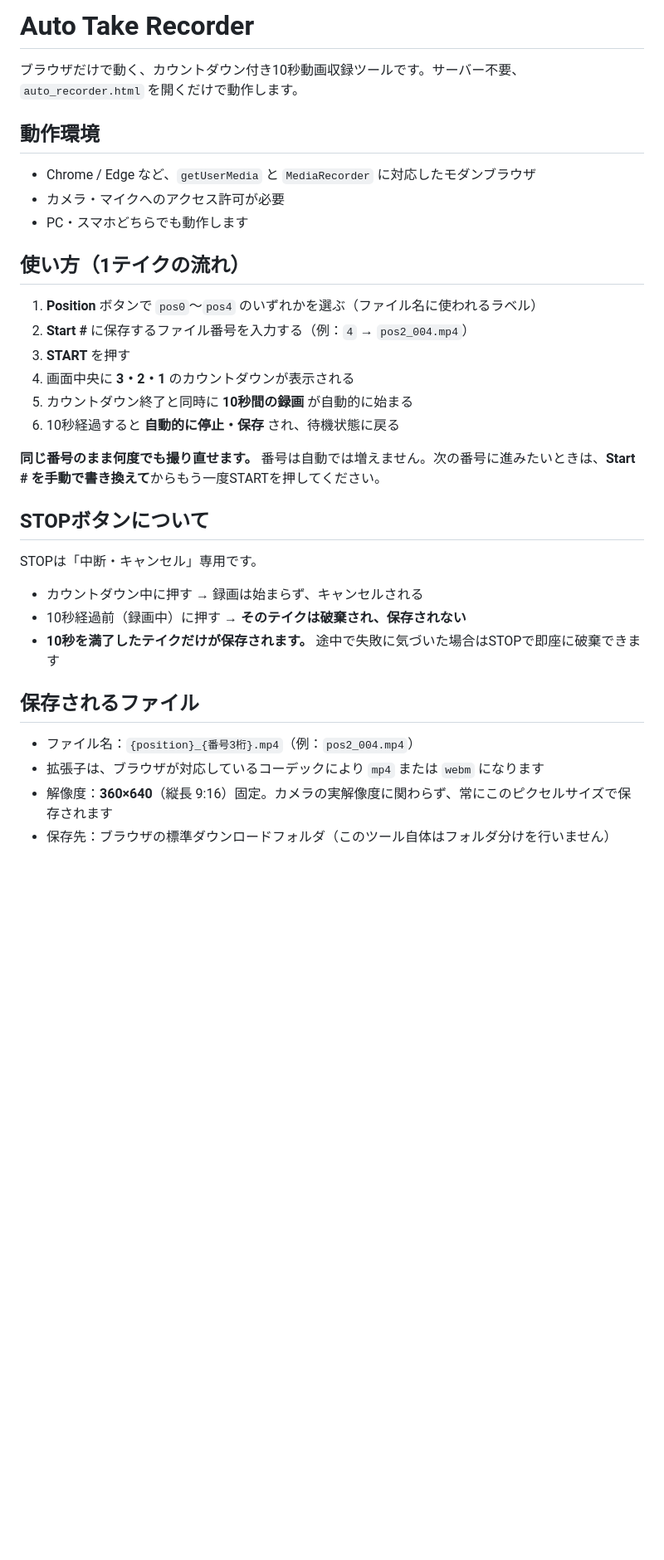
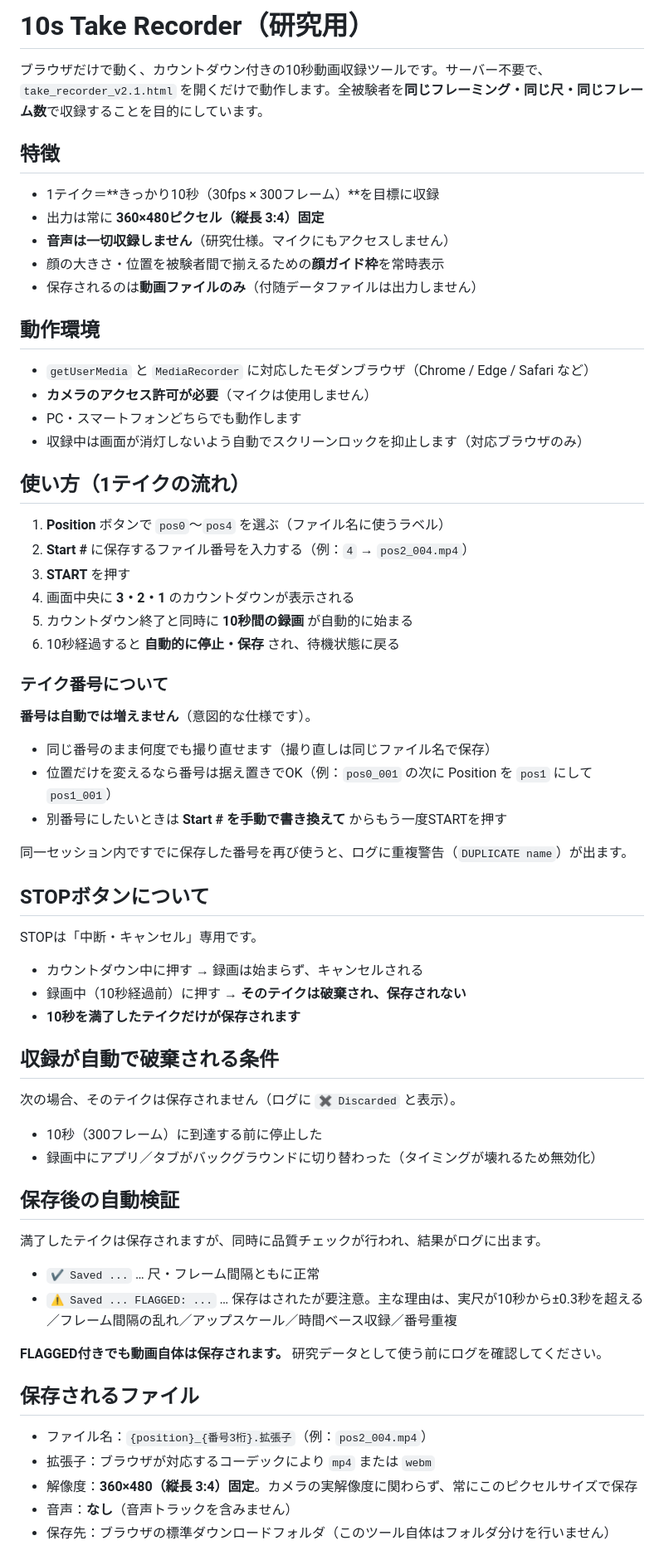
Before and after one commit to mimish0778/auto-recorder, a Markdown page: README.md, the part around one of its changes. Shown at 83% size. Drawn GitHub-style; blank space fills up the shorter version.

```diff
--- a/README.md
+++ b/README.md
@@ -1,35 +1,69 @@
-# Auto Take Recorder
+# 10s Take Recorder（研究用）
 
-ブラウザだけで動く、カウントダウン付き10秒動画収録ツールです。サーバー不要、`auto_recorder.html` を開くだけで動作します。
+ブラウザだけで動く、カウントダウン付きの10秒動画収録ツールです。サーバー不要で、`take_recorder_v2.1.html` を開くだけで動作します。全被験者を**同じフレーミング・同じ尺・同じフレーム数**で収録することを目的にしています。
+
+## 特徴
+
+- 1テイク＝**きっかり10秒（30fps × 300フレーム）**を目標に収録
+- 出力は常に **360×480ピクセル（縦長 3:4）固定**
+- **音声は一切収録しません**（研究仕様。マイクにもアクセスしません）
+- 顔の大きさ・位置を被験者間で揃えるための**顔ガイド枠**を常時表示
+- 保存されるのは**動画ファイルのみ**（付随データファイルは出力しません）
 
 ## 動作環境
 
-- Chrome / Edge など、`getUserMedia` と `MediaRecorder` に対応したモダンブラウザ
-- カメラ・マイクへのアクセス許可が必要
-- PC・スマホどちらでも動作します
+- `getUserMedia` と `MediaRecorder` に対応したモダンブラウザ（Chrome / Edge / Safari など）
+- **カメラのアクセス許可が必要**（マイクは使用しません）
+- PC・スマートフォンどちらでも動作します
+- 収録中は画面が消灯しないよう自動でスクリーンロックを抑止します（対応ブラウザのみ）
 
 ## 使い方（1テイクの流れ）
 
-1. **Position** ボタンで `pos0`〜`pos4` のいずれかを選ぶ（ファイル名に使われるラベル）
+1. **Position** ボタンで `pos0`〜`pos4` を選ぶ（ファイル名に使うラベル）
 2. **Start #** に保存するファイル番号を入力する（例：`4` → `pos2_004.mp4`）
 3. **START** を押す
 4. 画面中央に **3・2・1** のカウントダウンが表示される
 5. カウントダウン終了と同時に **10秒間の録画** が自動的に始まる
 6. 10秒経過すると **自動的に停止・保存** され、待機状態に戻る
 
-**同じ番号のまま何度でも撮り直せます。** 番号は自動では増えません。次の番号に進みたいときは、**Start # を手動で書き換えて**からもう一度STARTを押してください。
+### テイク番号について
+
+**番号は自動では増えません**（意図的な仕様です）。
+
+- 同じ番号のまま何度でも撮り直せます（撮り直しは同じファイル名で保存）
+- 位置だけを変えるなら番号は据え置きでOK（例：`pos0_001` の次に Position を `pos1` にして `pos1_001`）
+- 別番号にしたいときは **Start # を手動で書き換えて** からもう一度STARTを押す
+
+同一セッション内ですでに保存した番号を再び使うと、ログに重複警告（`DUPLICATE name`）が出ます。
 
 ## STOPボタンについて
 
 STOPは「中断・キャンセル」専用です。
 
 - カウントダウン中に押す → 録画は始まらず、キャンセルされる
-- 10秒経過前（録画中）に押す → **そのテイクは破棄され、保存されない**
-- **10秒を満了したテイクだけが保存されます。** 途中で失敗に気づいた場合はSTOPで即座に破棄できます
+- 録画中（10秒経過前）に押す → **そのテイクは破棄され、保存されない**
+- **10秒を満了したテイクだけが保存されます**
+
+## 収録が自動で破棄される条件
+
+次の場合、そのテイクは保存されません（ログに `✖ Discarded` と表示）。
+
+- 10秒（300フレーム）に到達する前に停止した
+- 録画中にアプリ／タブがバックグラウンドに切り替わった（タイミングが壊れるため無効化）
+
+## 保存後の自動検証
+
+満了したテイクは保存されますが、同時に品質チェックが行われ、結果がログに出ます。
+
+- `✔ Saved ...` … 尺・フレーム間隔ともに正常
+- `⚠ Saved ... FLAGGED: ...` … 保存はされたが要注意。主な理由は、実尺が10秒から±0.3秒を超える／フレーム間隔の乱れ／アップスケール／時間ベース収録／番号重複
+
+**FLAGGED付きでも動画自体は保存されます。** 研究データとして使う前にログを確認してください。
 
 ## 保存されるファイル
 
-- ファイル名：`{position}_{番号3桁}.mp4`（例：`pos2_004.mp4`）
-- 拡張子は、ブラウザが対応しているコーデックにより `mp4` または `webm` になります
-- 解像度：**360×640**（縦長 9:16）固定。カメラの実解像度に関わらず、常にこのピクセルサイズで保存されます
+- ファイル名：`{position}_{番号3桁}.拡張子`（例：`pos2_004.mp4`）
+- 拡張子：ブラウザが対応するコーデックにより `mp4` または `webm`
+- 解像度：**360×480（縦長 3:4）固定**。カメラの実解像度に関わらず、常にこのピクセルサイズで保存
+- 音声：**なし**（音声トラックを含みません）
 - 保存先：ブラウザの標準ダウンロードフォルダ（このツール自体はフォルダ分けを行いません）
```
Also changed, not shown: other parts of README.md (+34 -16 lines).
